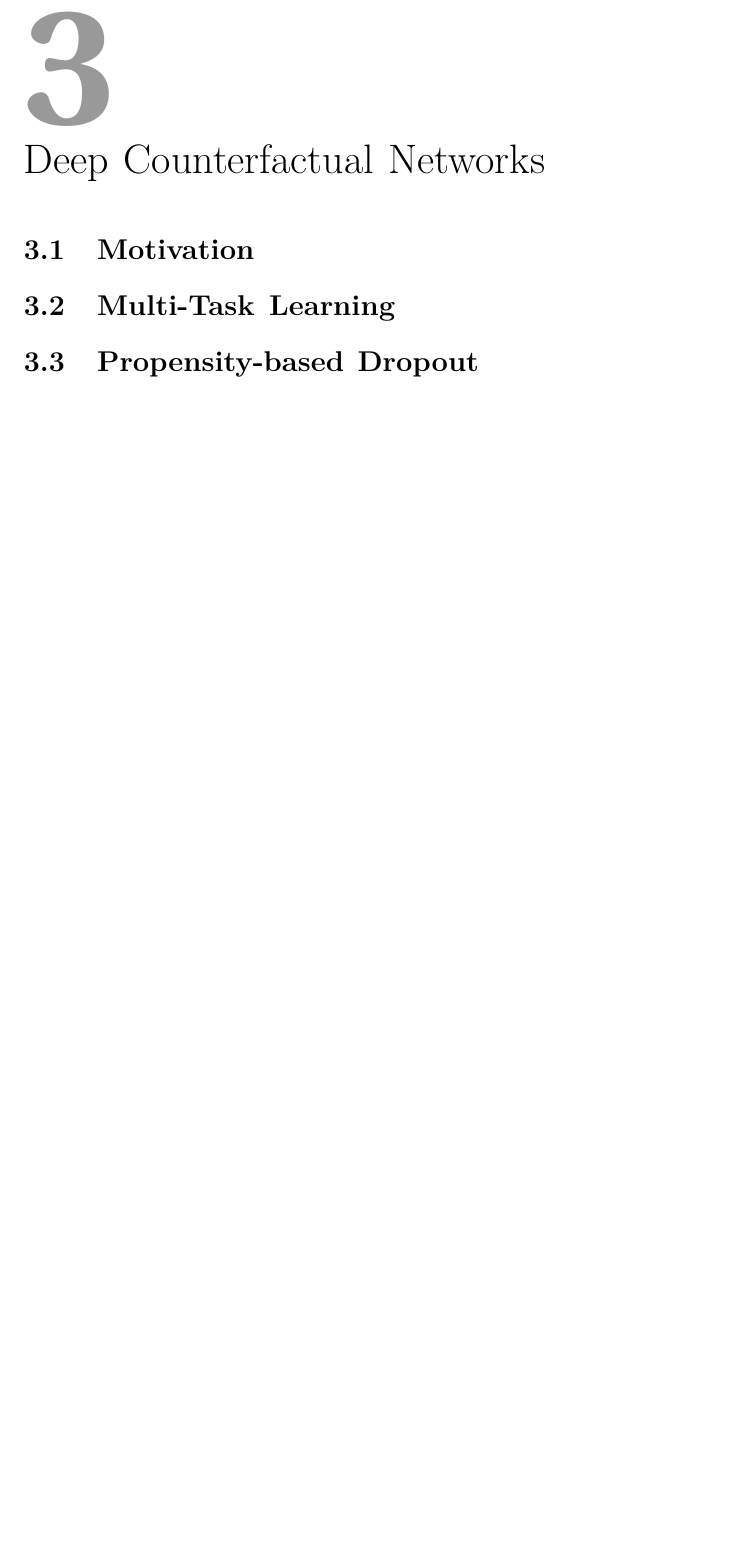
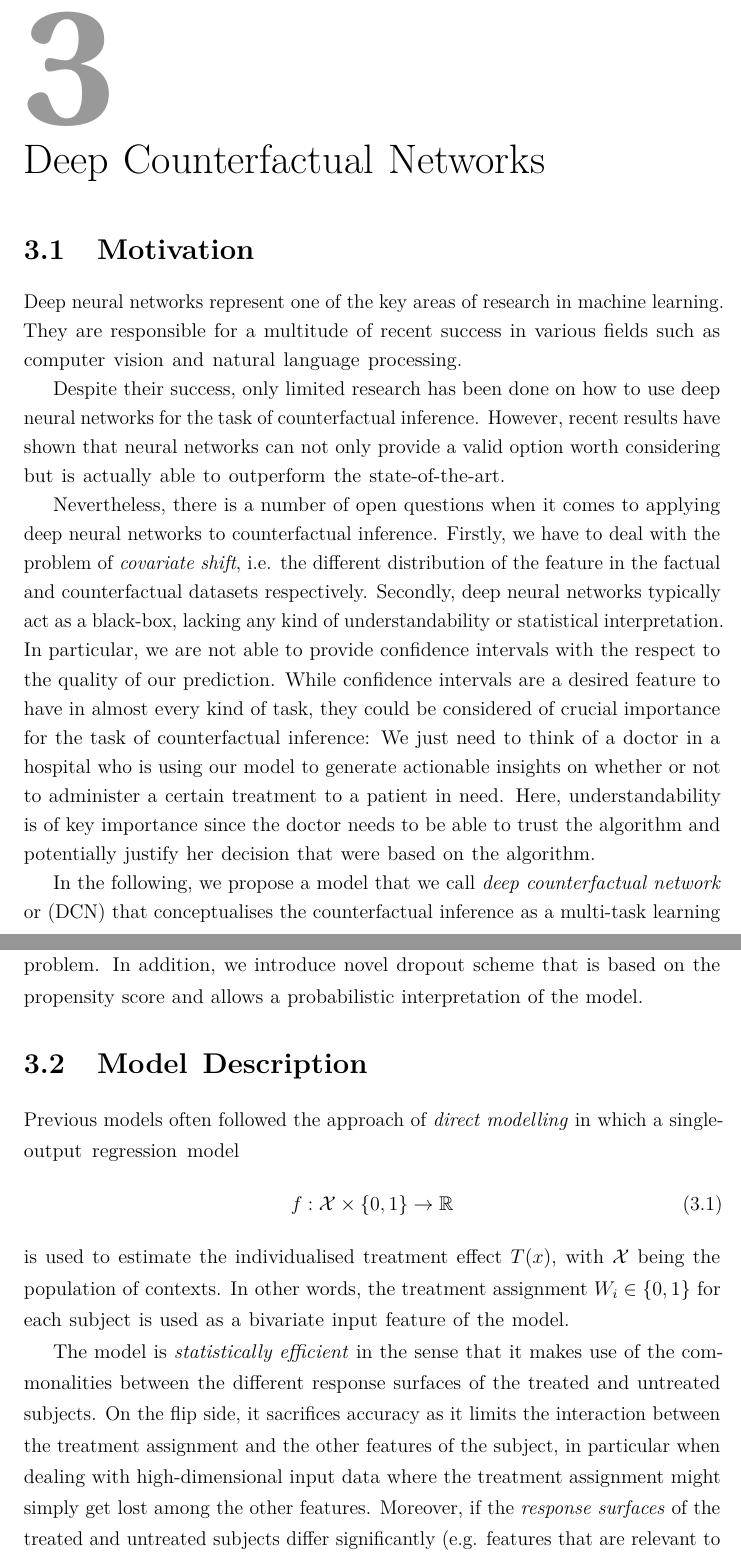
Before and after one commit to mweisz/msc-thesis, a LaTeX thesis (my-thesis/Oxford_Thesis.tex, which reads my-thesis/text/ch3-DCNs.tex): part of page 33 of 41 before the commit and two parts of pages 33 and 34 of 44 after it, the two joined at a grey line, cut so that both start at the same text, the shorter picture padded with empty space. Compiled offline with pdfLaTeX.

Commit message:
Write first half of chapter 3.

```diff
--- a/my-thesis/text/ch3-DCNs.tex
+++ b/my-thesis/text/ch3-DCNs.tex
@@ -10,7 +10,20 @@
 %\minitoc
 
 \section{Motivation}
+Deep neural networks represent one of the key areas of research in machine learning. They are responsible for a multitude of recent success in various fields such as computer vision and natural language processing.
 
-\section{Multi-Task Learning}
+Despite their success, only limited research has been done on how to use deep neural networks for the task of counterfactual inference. However, recent results % CITE Sontag
+have shown that neural networks can not only provide a valid option worth considering but is actually able to outperform the state-of-the-art.
 
-\section{Propensity-based Dropout}
+Nevertheless, there is a number of open questions when it comes to applying deep neural networks to counterfactual inference. Firstly, we have to deal with the problem of \emph{covariate shift}, i.e. the different distribution of the feature in the factual and counterfactual datasets respectively. Secondly, deep neural networks typically act as a black-box, lacking any kind of understandability or statistical interpretation. % LANG Does the words interpretablity exist?
+In particular, we are not able to provide confidence intervals with the respect to the quality of our prediction. While confidence intervals are a desired feature to have in almost every kind of task, they could be considered of crucial importance for the task of counterfactual inference: We just need to think of a doctor in a hospital who is using our model to generate actionable insights on whether or not to administer a certain treatment to a patient in need. Here, understandability is of key importance since the doctor needs to be able to trust the algorithm and potentially justify her decision that were based on the algorithm.
+
+In the following, we propose a model that we call \emph{deep counterfactual network} or (DCN) that conceptualises the counterfactual inference as a multi-task learning problem. In addition, we introduce novel dropout scheme that is based on the propensity score and allows a probabilistic interpretation of the model.
+\section{Model Description}
+Previous models often followed the approach of \emph{direct modelling} in which a single-output regression model
+\begin{equation}
+f: \mathcal{X} \times \{0,1\} \rightarrow \mathbb{R}
+\end{equation}
+is used to estimate the individualised treatment effect $T(x)$, with $\mathcal{X}$ being the population of contexts. In other words, the treatment assignment $W_i \in \{0,1\}$ for each subject is used as a bivariate input feature of the model.
+
+  The model is \emph{statistically efficient} in the sense that it makes use of the commonalities between the different response surfaces of the treated and untreated subjects. On the flip side, it sacrifices accuracy as it limits the interaction between the treatment assignment and the other features of the subject, in particular when dealing with  high-dimensional input data where the treatment assignment might simply get lost among the other features. Moreover, if the \emph{response surfaces} of the treated and untreated subjects differ significantly (e.g. features that are relevant to one outcome are are significant for the other outcome and vice versa), the model performs poorly and the consequences can be severe.
```
Also changed, not shown: my-thesis/figures/chapter-3/pbd-architecture.png (added), my-thesis/figures/chapter-3/pbd-training.png (added), my-thesis/text/ch3-DCNs.tex (32 more changed lines).
